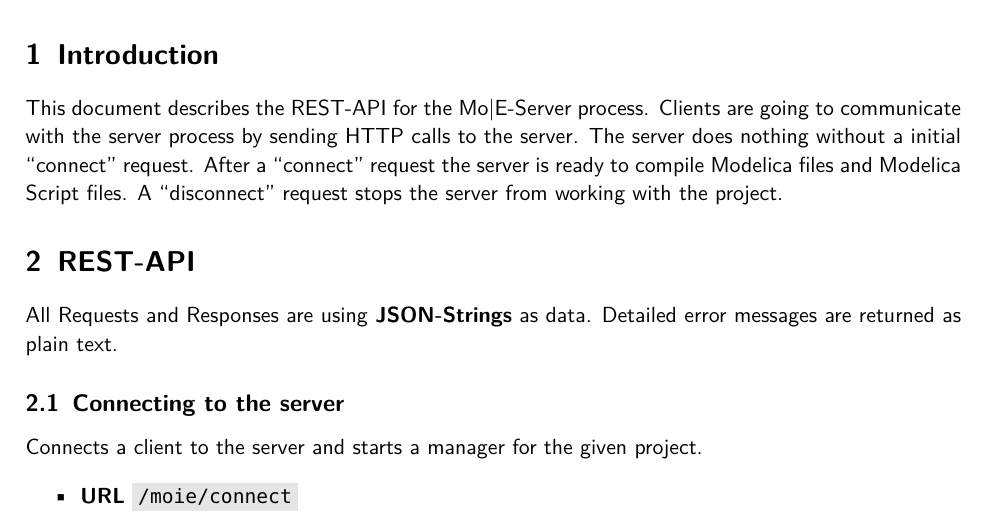
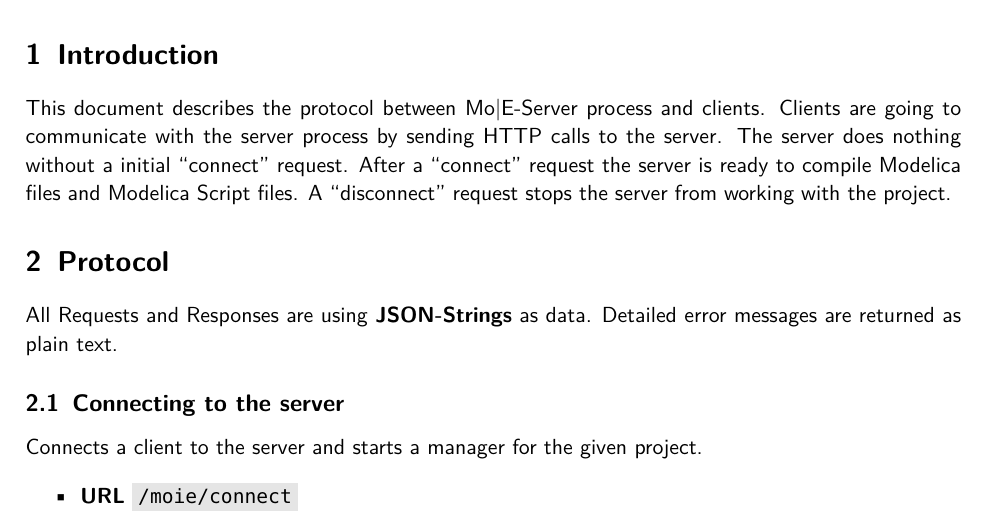
Before and after one commit to THM-MoTE/mope-server, a LaTeX document (doc/protocol/protocol.tex, which reads doc/protocol/chapters/01_intro.tex, doc/protocol/chapters/02_rest.tex): part of page 2 of 10, cut so that both start at the same text. Compiled offline with pdfLaTeX.

Commit message:
Rename rest-api into protocol

```diff
--- a/doc/rest-api/chapters/01_intro.tex
+++ b/doc/protocol/chapters/01_intro.tex
@@ -1,5 +1,5 @@
 \section{Introduction}
-This document describes the REST-API for the Mo|E-Server process.
+This document describes the protocol between Mo|E-Server process and clients.
 Clients are going to communicate with the server process by sending HTTP calls to the server.
 The server does nothing without a initial ``connect'' request. After a ``connect'' request the server
 is ready to compile Modelica files and Modelica Script files. A ``disconnect'' request stops the server
--- a/doc/rest-api/chapters/02_rest.tex
+++ b/doc/protocol/chapters/02_rest.tex
@@ -1,4 +1,4 @@
-\section{REST-API}
+\section{Protocol}
 
 \newcommand{\returnline}[1]{\textbf{Returns:} #1}
 \newcommand{\return}[2]{\textbf{Returns:} #1
--- a/doc/rest-api/rest-api.tex
+++ b/doc/protocol/protocol.tex
@@ -2,11 +2,11 @@
               a4paper]{scrartcl}
 \include{praembel}
 
-\title{Mo|E REST-API \\ V 0.4}
+\title{Mo|E Protocol \\ V 0.5}
 \author{Nicola Justus}
 \date{}
 
-\lhead{Mo|E REST-API}
+\lhead{Mo|E Protocol}
 \rhead{\thepage}
 
 \cfoot{}
```
Also changed, not shown: doc/protocol/Makefile, doc/protocol/api/api-template.tex (renamed from doc/rest-api/api/api-template.tex), doc/protocol/api/check-model.tex (renamed from doc/rest-api/api/check-model.tex), doc/protocol/api/common-types.tex (renamed from doc/rest-api/api/common-types.tex), doc/protocol/api/compile-script.tex (renamed from doc/rest-api/api/compile-script.tex), doc/protocol/api/compile.tex (renamed from doc/rest-api/api/compile.tex), doc/protocol/api/completion.tex (renamed from doc/rest-api/api/completion.tex), doc/protocol/api/connect.tex (renamed from doc/rest-api/api/connect.tex), doc/protocol/api/disconnect.tex (renamed from doc/rest-api/api/disconnect.tex), doc/protocol/api/get-comment.tex (renamed from doc/rest-api/api/get-comment.tex), doc/protocol/api/get-doc.tex (renamed from doc/rest-api/api/get-doc.tex), doc/protocol/api/get-type.tex (renamed from doc/rest-api/api/get-type.tex), doc/protocol/api/go-to-declaration.tex (renamed from doc/rest-api/api/go-to-declaration.tex), doc/protocol/api/stop-server.tex (renamed from doc/rest-api/api/stop-server.tex), 1 more files.
